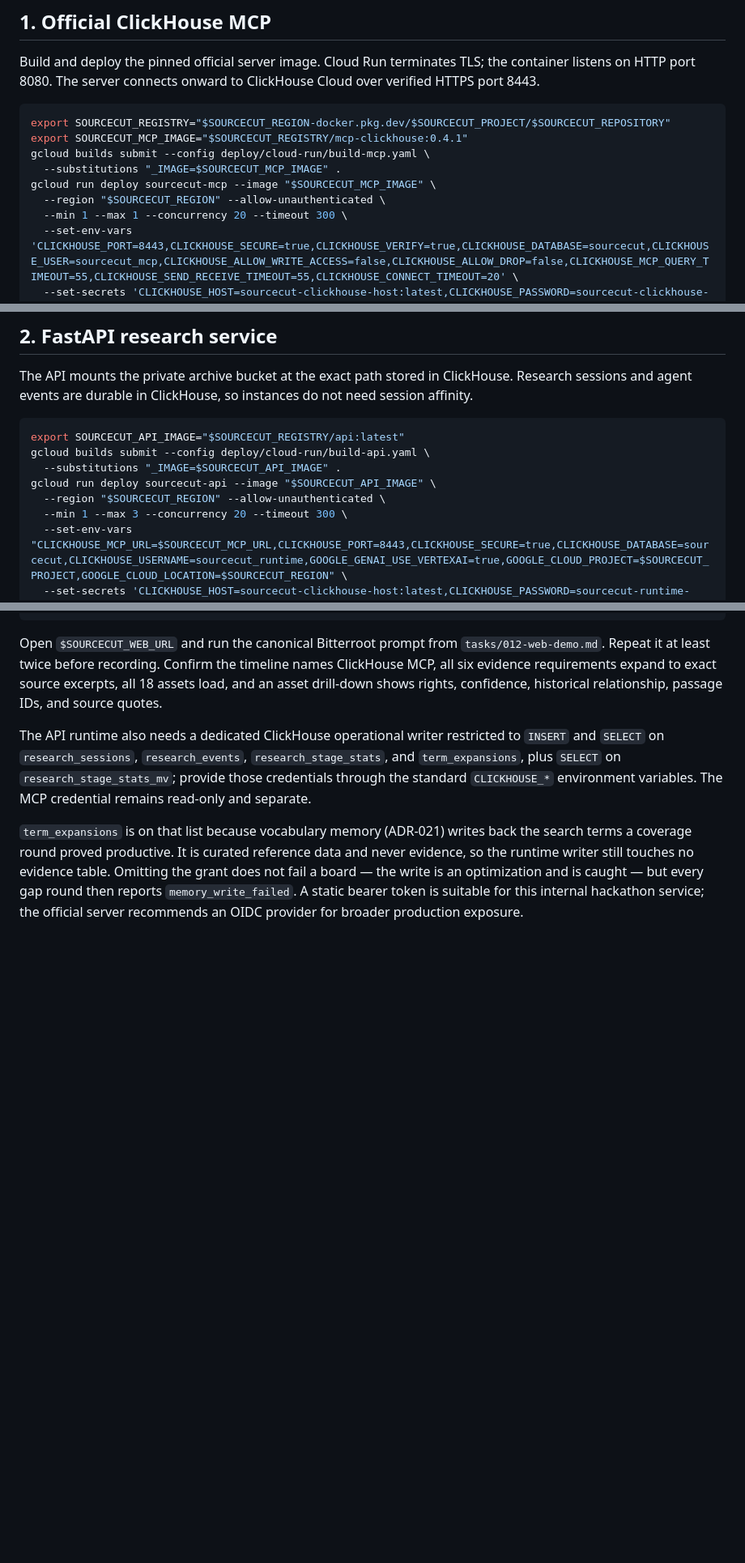
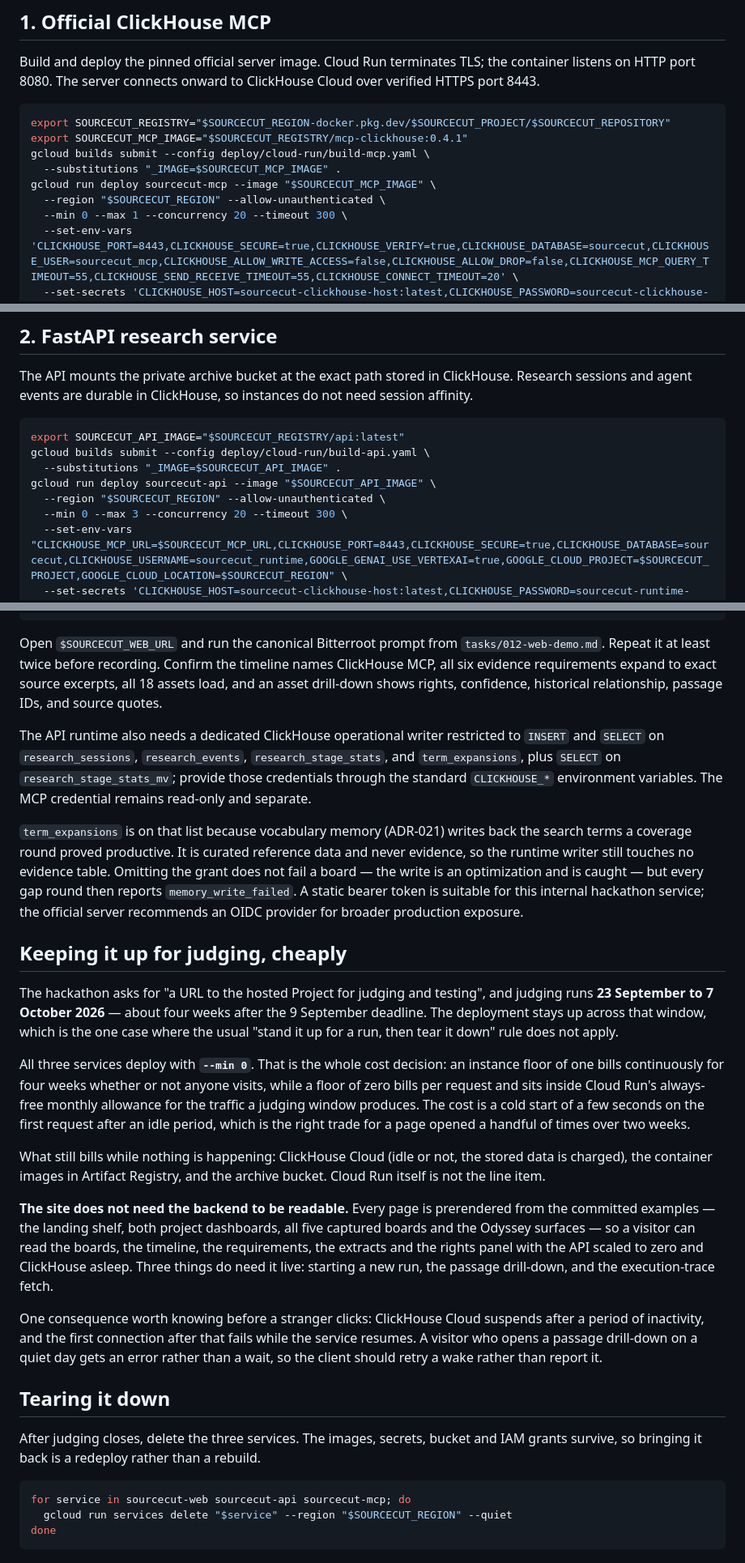
Before and after one commit to sw-works/sourcecut, a Markdown page: deploy/cloud-run/README.md, 3 parts joined by grey strips. Shown at 81% size. Drawn GitHub-style; blank space fills up the shorter version.

````diff
--- a/deploy/cloud-run/README.md
+++ b/deploy/cloud-run/README.md
@@ -54,7 +54,7 @@ gcloud builds submit --config deploy/cloud-run/build-mcp.yaml \
   --substitutions "_IMAGE=$SOURCECUT_MCP_IMAGE" .
 gcloud run deploy sourcecut-mcp --image "$SOURCECUT_MCP_IMAGE" \
   --region "$SOURCECUT_REGION" --allow-unauthenticated \
-  --min 1 --max 1 --concurrency 20 --timeout 300 \
+  --min 0 --max 1 --concurrency 20 --timeout 300 \
   --set-env-vars 'CLICKHOUSE_PORT=8443,CLICKHOUSE_SECURE=true,CLICKHOUSE_VERIFY=true,CLICKHOUSE_DATABASE=sourcecut,CLICKHOUSE_USER=sourcecut_mcp,CLICKHOUSE_ALLOW_WRITE_ACCESS=false,CLICKHOUSE_ALLOW_DROP=false,CLICKHOUSE_MCP_QUERY_TIMEOUT=55,CLICKHOUSE_SEND_RECEIVE_TIMEOUT=55,CLICKHOUSE_CONNECT_TIMEOUT=20' \
   --set-secrets 'CLICKHOUSE_HOST=sourcecut-clickhouse-host:latest,CLICKHOUSE_PASSWORD=sourcecut-clickhouse-password:latest,CLICKHOUSE_MCP_AUTH_TOKEN=sourcecut-mcp-token:latest'
 export SOURCECUT_MCP_URL="$(gcloud run services describe sourcecut-mcp --region "$SOURCECUT_REGION" --format 'value(status.url)')/mcp"
@@ -86,7 +86,7 @@ gcloud builds submit --config deploy/cloud-run/build-api.yaml \
   --substitutions "_IMAGE=$SOURCECUT_API_IMAGE" .
 gcloud run deploy sourcecut-api --image "$SOURCECUT_API_IMAGE" \
   --region "$SOURCECUT_REGION" --allow-unauthenticated \
-  --min 1 --max 3 --concurrency 20 --timeout 300 \
+  --min 0 --max 3 --concurrency 20 --timeout 300 \
   --set-env-vars "CLICKHOUSE_MCP_URL=$SOURCECUT_MCP_URL,CLICKHOUSE_PORT=8443,CLICKHOUSE_SECURE=true,CLICKHOUSE_DATABASE=sourcecut,CLICKHOUSE_USERNAME=sourcecut_runtime,GOOGLE_GENAI_USE_VERTEXAI=true,GOOGLE_CLOUD_PROJECT=$SOURCECUT_PROJECT,GOOGLE_CLOUD_LOCATION=$SOURCECUT_REGION" \
   --set-secrets 'CLICKHOUSE_HOST=sourcecut-clickhouse-host:latest,CLICKHOUSE_PASSWORD=sourcecut-runtime-clickhouse-password:latest,CLICKHOUSE_MCP_AUTH_TOKEN=sourcecut-mcp-token:latest' \
   --add-volume "name=archive,type=cloud-storage,bucket=$SOURCECUT_ARCHIVE_BUCKET" \
@@ -127,3 +127,44 @@ terms a coverage round proved productive. It is curated reference data and never
 runtime writer still touches no evidence table. Omitting the grant does not fail a board — the
 write is an optimization and is caught — but every gap round then reports `memory_write_failed`. A static bearer token is suitable for this internal hackathon service; the
 official server recommends an OIDC provider for broader production exposure.
+
+## Keeping it up for judging, cheaply
+
+The hackathon asks for "a URL to the hosted Project for judging and testing", and
+judging runs **23 September to 7 October 2026** — about four weeks after the
+9 September deadline. The deployment stays up across that window, which is the one
+case where the usual "stand it up for a run, then tear it down" rule does not apply.
+
+All three services deploy with **`--min 0`**. That is the whole cost decision: an
+instance floor of one bills continuously for four weeks whether or not anyone
+visits, while a floor of zero bills per request and sits inside Cloud Run's
+always-free monthly allowance for the traffic a judging window produces. The cost
+is a cold start of a few seconds on the first request after an idle period, which
+is the right trade for a page opened a handful of times over two weeks.
+
+What still bills while nothing is happening: ClickHouse Cloud (idle or not, the
+stored data is charged), the container images in Artifact Registry, and the
+archive bucket. Cloud Run itself is not the line item.
+
+**The site does not need the backend to be readable.** Every page is prerendered
+from the committed examples — the landing shelf, both project dashboards, all five
+captured boards and the Odyssey surfaces — so a visitor can read the boards, the
+timeline, the requirements, the extracts and the rights panel with the API scaled
+to zero and ClickHouse asleep. Three things do need it live: starting a new run,
+the passage drill-down, and the execution-trace fetch.
+
+One consequence worth knowing before a stranger clicks: ClickHouse Cloud suspends
+after a period of inactivity, and the first connection after that fails while the
+service resumes. A visitor who opens a passage drill-down on a quiet day gets an
+error rather than a wait, so the client should retry a wake rather than report it.
+
+## Tearing it down
+
+After judging closes, delete the three services. The images, secrets, bucket and
+IAM grants survive, so bringing it back is a redeploy rather than a rebuild.
+
+```bash
+for service in sourcecut-web sourcecut-api sourcecut-mcp; do
+  gcloud run services delete "$service" --region "$SOURCECUT_REGION" --quiet
+done
+```
````
Also changed, not shown: other parts of deploy/cloud-run/README.md (+1 -1 lines), README.md (+19 -0 lines), docs/hackathon-build/submission-readiness.md (+7 -3 lines).
